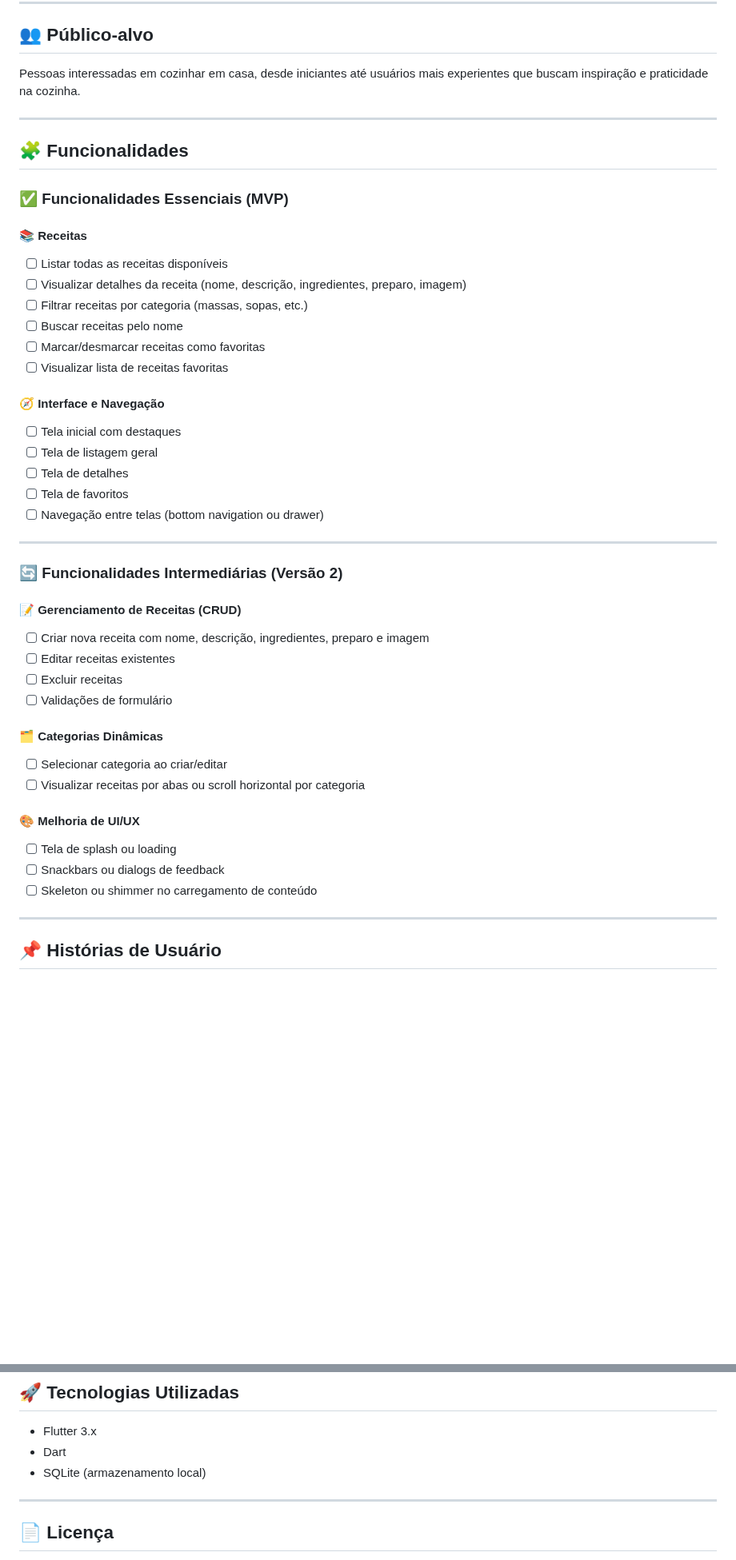
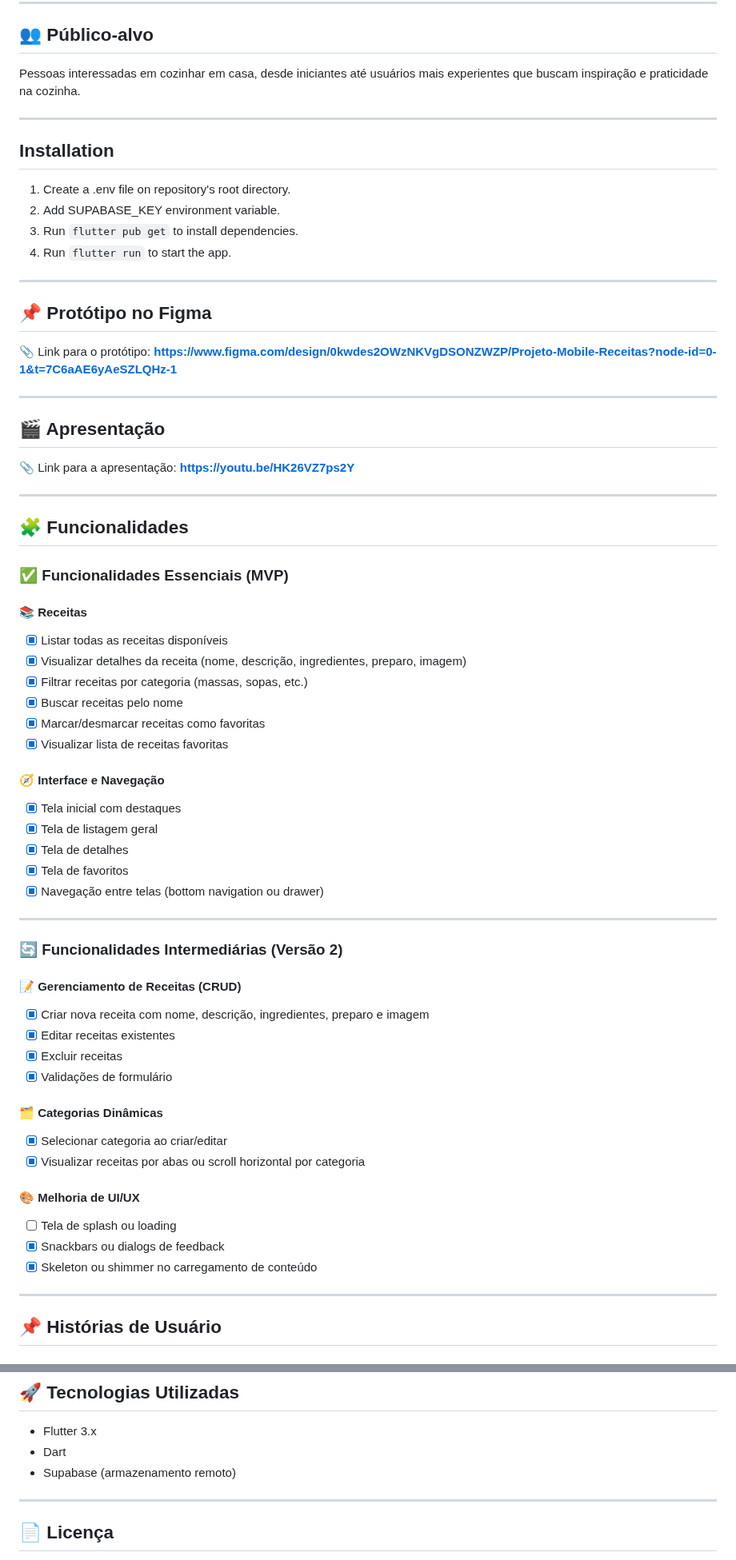
Before and after one commit to LBranco27/receitas_do_guaxininho, a Markdown page: README.md, 2 parts joined by grey strips. Shown at 80% size. GitHub-like rendering; blank space fills up the shorter version.

```diff
--- a/README.md
+++ b/README.md
@@ -54,43 +39,64 @@ Pessoas interessadas em cozinhar em casa, desde iniciantes até usuários mais e
 
 ---
 
+## Installation
+
+1. Create a .env file on repository's root directory.
+2. Add SUPABASE_KEY environment variable.
+3. Run `flutter pub get` to install dependencies.
+4. Run `flutter run` to start the app.
+
+---
+
+## 📌 Protótipo no Figma
+
+📎 Link para o protótipo: **https://www.figma.com/design/0kwdes2OWzNKVgDSONZWZP/Projeto-Mobile-Receitas?node-id=0-1&t=7C6aAE6yAeSZLQHz-1**
+
+---
+
+## 🎬 Apresentação
+
+📎 Link para a apresentação: **https://youtu.be/HK26VZ7ps2Y**
+
+---
+
 ## 🧩 Funcionalidades
 
 ### ✅ Funcionalidades Essenciais (MVP)
 
 #### 📚 Receitas
-- [ ] Listar todas as receitas disponíveis
-- [ ] Visualizar detalhes da receita (nome, descrição, ingredientes, preparo, imagem)
-- [ ] Filtrar receitas por categoria (massas, sopas, etc.)
-- [ ] Buscar receitas pelo nome
-- [ ] Marcar/desmarcar receitas como favoritas
-- [ ] Visualizar lista de receitas favoritas
+- [x] Listar todas as receitas disponíveis
+- [x] Visualizar detalhes da receita (nome, descrição, ingredientes, preparo, imagem)
+- [x] Filtrar receitas por categoria (massas, sopas, etc.)
+- [x] Buscar receitas pelo nome
+- [x] Marcar/desmarcar receitas como favoritas
+- [x] Visualizar lista de receitas favoritas
 
 #### 🧭 Interface e Navegação
-- [ ] Tela inicial com destaques
-- [ ] Tela de listagem geral
-- [ ] Tela de detalhes
-- [ ] Tela de favoritos
-- [ ] Navegação entre telas (bottom navigation ou drawer)
+- [x] Tela inicial com destaques
+- [x] Tela de listagem geral
+- [x] Tela de detalhes
+- [x] Tela de favoritos
+- [x] Navegação entre telas (bottom navigation ou drawer)
 
 ---
 
 ### 🔄 Funcionalidades Intermediárias (Versão 2)
 
 #### 📝 Gerenciamento de Receitas (CRUD)
-- [ ] Criar nova receita com nome, descrição, ingredientes, preparo e imagem
-- [ ] Editar receitas existentes
-- [ ] Excluir receitas
-- [ ] Validações de formulário
+- [x] Criar nova receita com nome, descrição, ingredientes, preparo e imagem
+- [x] Editar receitas existentes
+- [x] Excluir receitas
+- [x] Validações de formulário
 
 #### 🗂️ Categorias Dinâmicas
-- [ ] Selecionar categoria ao criar/editar
-- [ ] Visualizar receitas por abas ou scroll horizontal por categoria
+- [x] Selecionar categoria ao criar/editar
+- [x] Visualizar receitas por abas ou scroll horizontal por categoria
 
 #### 🎨 Melhoria de UI/UX
 - [ ] Tela de splash ou loading
-- [ ] Snackbars ou dialogs de feedback
-- [ ] Skeleton ou shimmer no carregamento de conteúdo
+- [x] Snackbars ou dialogs de feedback
+- [x] Skeleton ou shimmer no carregamento de conteúdo
 
 ---
 
@@ -118,7 +124,7 @@ Pessoas interessadas em cozinhar em casa, desde iniciantes até usuários mais e
 
 - Flutter 3.x
 - Dart
-- SQLite (armazenamento local)
+- Supabase (armazenamento remoto)
 
 ---
 ## 📄 Licença
```
Also changed, not shown: other parts of README.md (+6 -21 lines).
